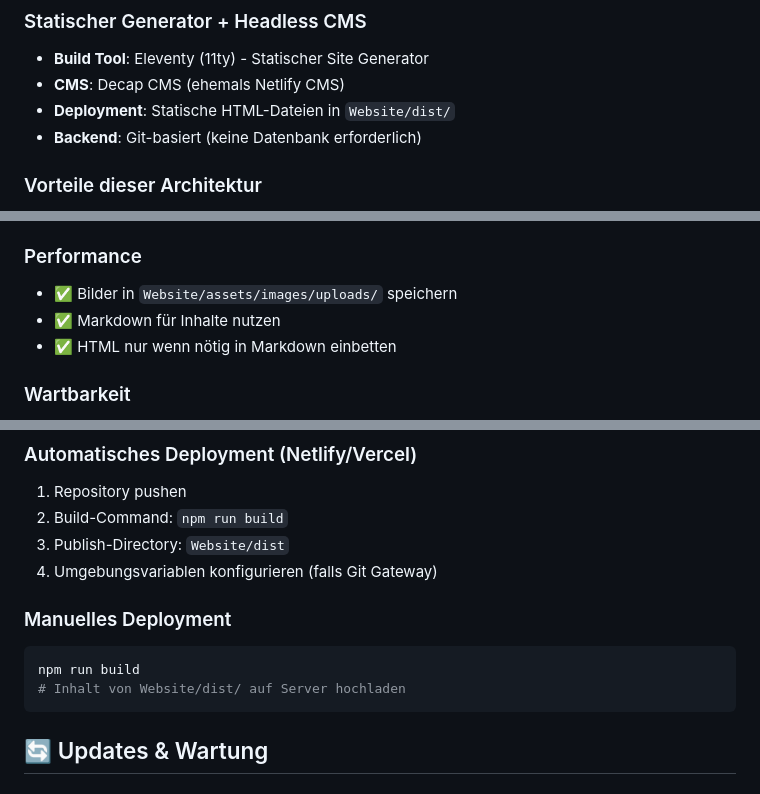
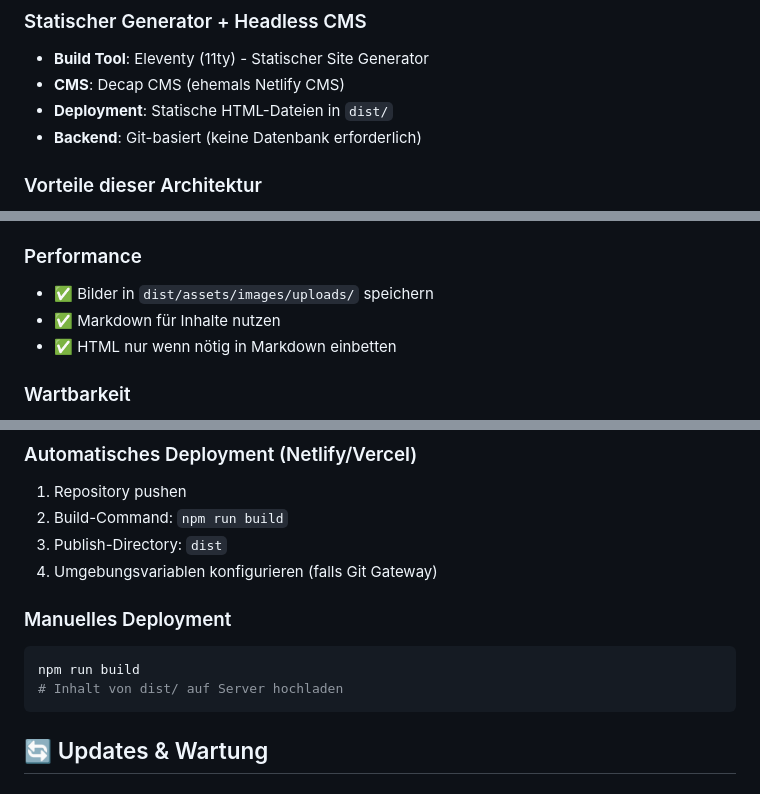
Before and after one commit to kamishakerian-alt/SecureKern.de, a Markdown page: CMS_INTEGRATION_GUIDE.md, 3 parts joined by grey strips. Drawn GitHub-style.

````diff
--- a/CMS_INTEGRATION_GUIDE.md
+++ b/CMS_INTEGRATION_GUIDE.md
@@ -9,7 +9,7 @@ Die SecureKern Website ist nun vollständig in ein **Headless CMS** (Decap CMS)
 ### Statischer Generator + Headless CMS
 - **Build Tool**: Eleventy (11ty) - Statischer Site Generator
 - **CMS**: Decap CMS (ehemals Netlify CMS)
-- **Deployment**: Statische HTML-Dateien in `Website/dist/`
+- **Deployment**: Statische HTML-Dateien in `dist/`
 - **Backend**: Git-basiert (keine Datenbank erforderlich)
 
 ### Vorteile dieser Architektur
@@ -219,7 +219,7 @@ Folgende Collections werden automatisch generiert und sind überall verfügbar:
 - ✅ Permalinks konsistent benennen (`/service-name.html`)
 
 ### Performance
-- ✅ Bilder in `Website/assets/images/uploads/` speichern
+- ✅ Bilder in `dist/assets/images/uploads/` speichern
 - ✅ Markdown für Inhalte nutzen
 - ✅ HTML nur wenn nötig in Markdown einbetten
 
@@ -234,14 +234,14 @@ Folgende Collections werden automatisch generiert und sind überall verfügbar:
 
 1. Repository pushen
 2. Build-Command: `npm run build`
-3. Publish-Directory: `Website/dist`
+3. Publish-Directory: `dist`
 4. Umgebungsvariablen konfigurieren (falls Git Gateway)
 
 ### Manuelles Deployment
 
 ```bash
 npm run build
-# Inhalt von Website/dist/ auf Server hochladen
+# Inhalt von dist/ auf Server hochladen
 ```
 
 ## 🔄 Updates & Wartung
````
Also changed, not shown: README.md (+5 -5 lines).
